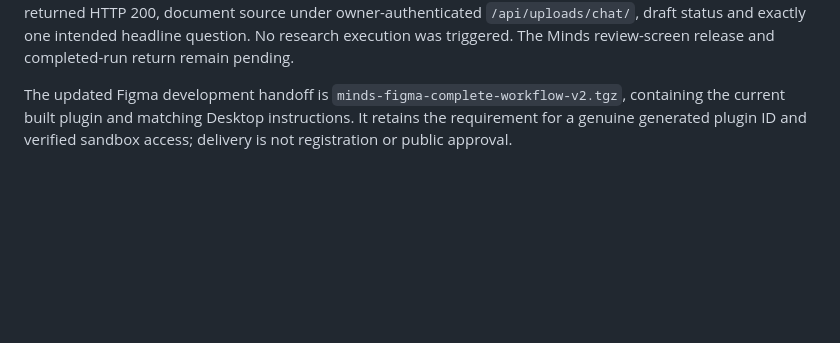
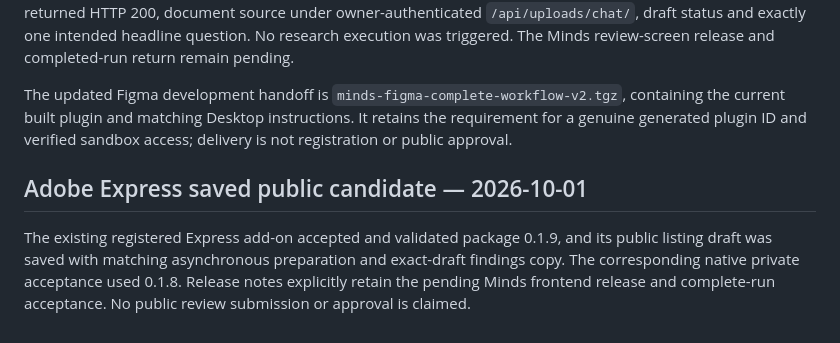
Before and after one commit to minds-ai-co/minds-integrations, a Markdown page: apps/creative-marketplaces/OPERATIONS.md, the part around the change. Rendered like a GitHub page; blank space fills up the shorter version.

Commit message:
docs: record saved Adobe Express 0.1.9 candidate

```diff
--- a/apps/creative-marketplaces/OPERATIONS.md
+++ b/apps/creative-marketplaces/OPERATIONS.md
@@ -202,3 +202,7 @@ Native diagnosis then confirmed: the current Canva PDF exported and downloaded a
 The existing gateway deployment `75f3aecd-4d32-412b-a443-16cd40587741` is ACTIVE at source `09bbb52b14a40811eacfadbebade96be853ff0fd`; its health route returned HTTP 200. Native Canva acceptance passed OAuth, owned QA Study selection, current coffee-design PDF export, explicit transfer consent, canonical draft creation and the provider-confirmed external navigation. An authenticated read of the exact saved draft returned HTTP 200, document source under owner-authenticated `/api/uploads/chat/`, draft status and exactly one intended headline question. No research execution was triggered. The Minds review-screen release and completed-run return remain pending.
 
 The updated Figma development handoff is `minds-figma-complete-workflow-v2.tgz`, containing the current built plugin and matching Desktop instructions. It retains the requirement for a genuine generated plugin ID and verified sandbox access; delivery is not registration or public approval.
+
+## Adobe Express saved public candidate — 2026-10-01
+
+The existing registered Express add-on accepted and validated package 0.1.9, and its public listing draft was saved with matching asynchronous preparation and exact-draft findings copy. The corresponding native private acceptance used 0.1.8. Release notes explicitly retain the pending Minds frontend release and complete-run acceptance. No public review submission or approval is claimed.
```
